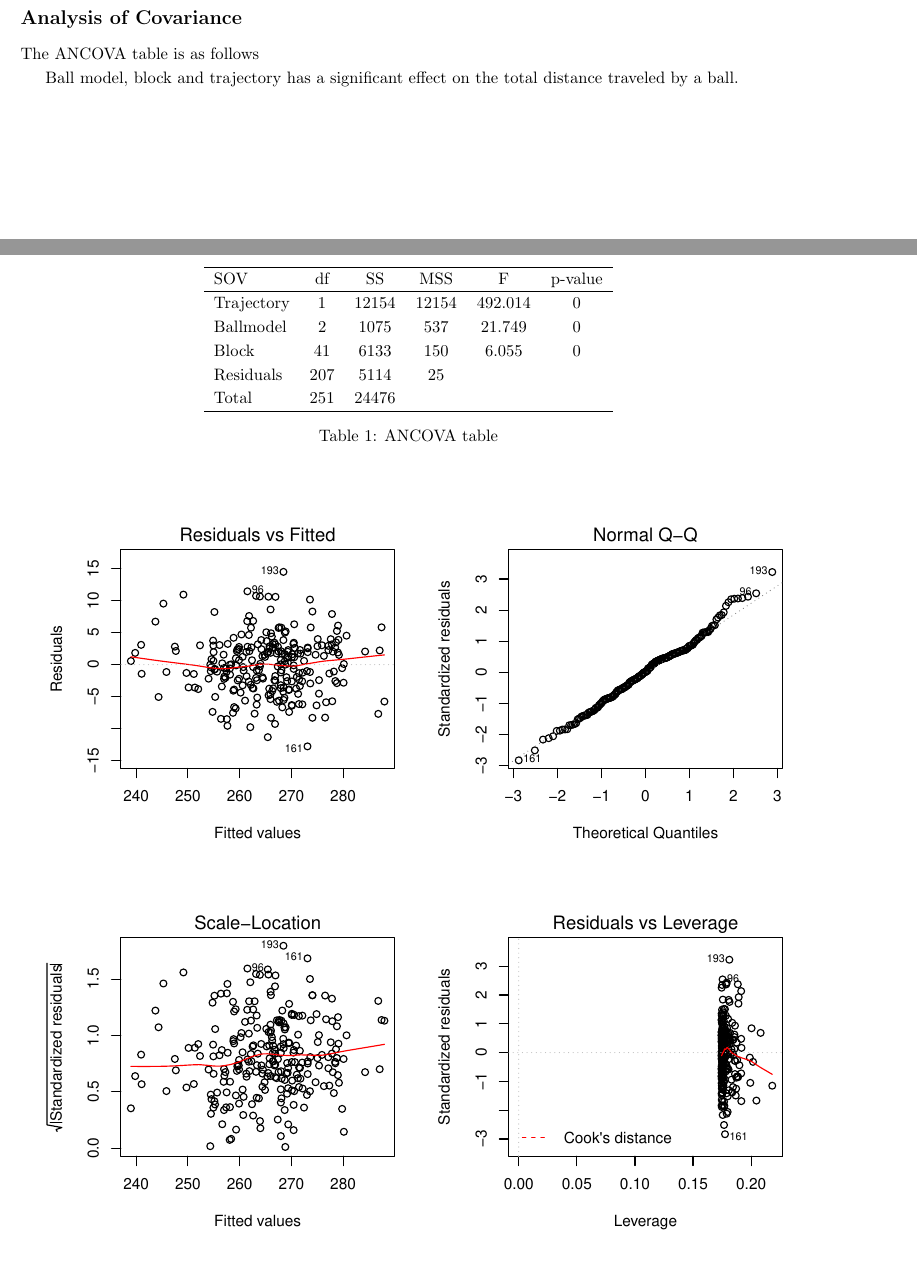
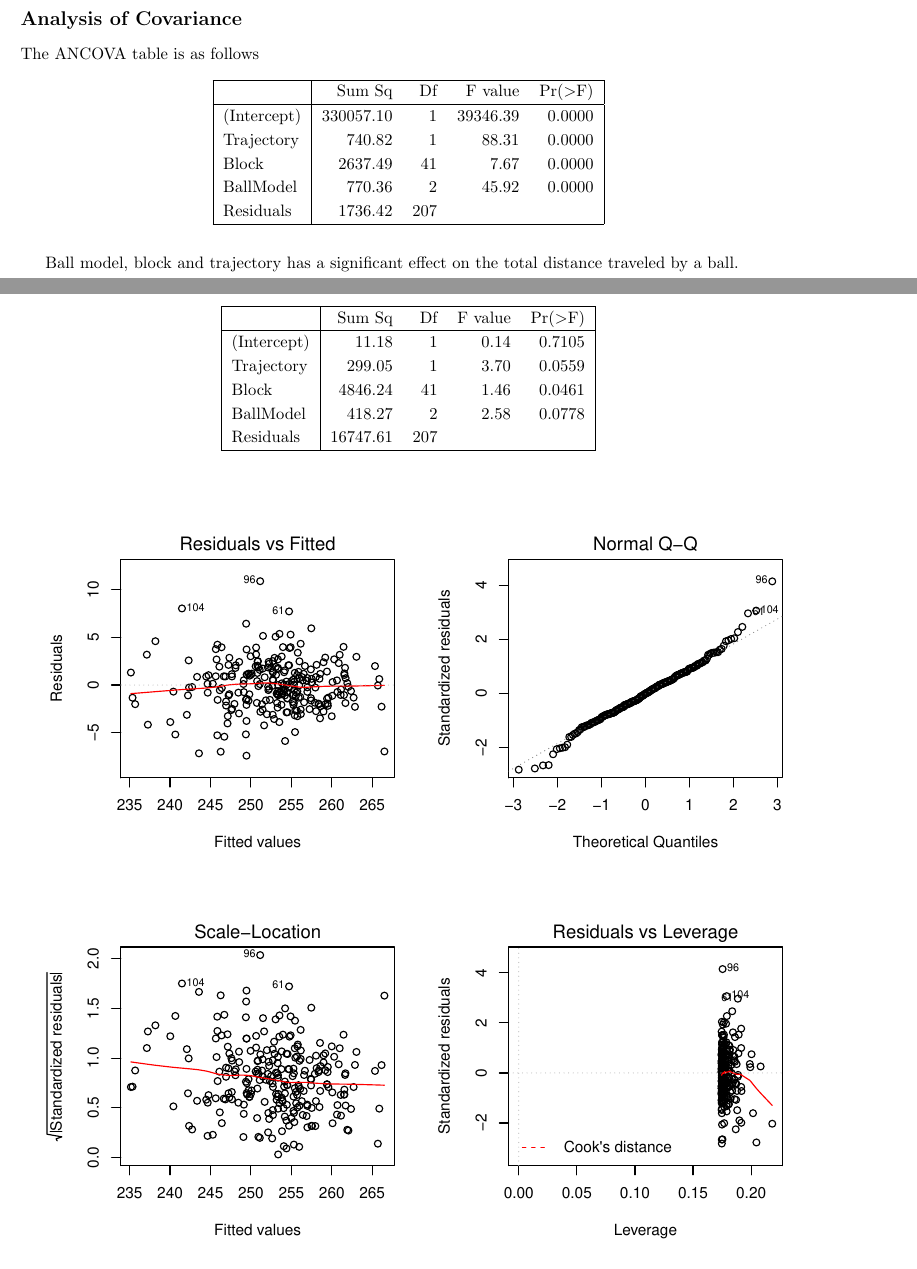
Before and after one commit to boygloyd/Stat795_Final_Project, a LaTeX document (Stat795_Report.tex): two parts of pages 5 and 6 of 7 before the commit and two parts of pages 4 and 5 of 6 after it, joined at a grey line, cut so that both start at the same text. Compiled offline with pdfLaTeX.

Commit message:
Finished PowerPoint and changed all of the incorrect models in the paper

```diff
--- a/Stat795_Report.tex
+++ b/Stat795_Report.tex
@@ -189,25 +188,40 @@ The ANCOVA table is as follows
 
 \begin{table}[ht]
 \centering
- \begin{tabular}{lccccc}
+\begin{tabular}{|l|rrrr|}
   \hline
- SOV & df & SS & MSS & F & p-value\\
+ & Sum Sq & Df & F value & Pr($>$F) \\
   \hline
- Trajectory &  1  & 12154 & 12154 & 492.014 &  0 \\
- Ballmodel & 2 &  1075 & 537 & 21.749 & 0\\
- Block &  41 & 6133 & 150 &  6.055 & 0\\
- Residuals  & 207 & 5114 & 25 &  &  \\
- Total     & 251 & 24476 &  &  &   \\
+(Intercept) & 330057.10 & 1 & 39346.39 & 0.0000 \\
+  Trajectory & 740.82 & 1 & 88.31 & 0.0000 \\
+  Block & 2637.49 & 41 & 7.67 & 0.0000 \\
+  BallModel & 770.36 & 2 & 45.92 & 0.0000 \\
+  Residuals & 1736.42 & 207 &  &  \\
    \hline
 \end{tabular}
- \caption{ANCOVA table}
 \end{table}
+
+\begin{table}[ht]
+\centering
+\begin{tabular}{|l|rrrr|}
+  \hline
+ & Sum Sq & Df & F value & Pr($>$F) \\
+  \hline
+(Intercept) & 11.18 & 1 & 0.14 & 0.7105 \\
+  Trajectory & 299.05 & 1 & 3.70 & 0.0559 \\
+  Block & 4846.24 & 41 & 1.46 & 0.0461 \\
+  BallModel & 418.27 & 2 & 2.58 & 0.0778 \\
+  Residuals & 16747.61 & 207 &  &  \\
+   \hline
+\end{tabular}
+\end{table}
+
 
 Ball model, block and trajectory has a significant effect on the total distance traveled by a ball.
 
 \begin{knitrout}
 \definecolor{shadecolor}{rgb}{0.969, 0.969, 0.969}\color{fgcolor}
-\includegraphics[width=\maxwidth]{figure/diagnostic_plots-1}
+\includegraphics[width=\maxwidth]{figure/diagnostics-1}
 
 \end{knitrout}
 
```
Also changed, not shown: BoxPlots.png (added), Stat795_Report.pdf, Trajectory.png (added), figure/Correlation_plot-1.pdf, figure/box_plots_disp-1.pdf, figure/box_plots_distance-1.pdf, figure/diagnostic_plots-1.pdf, figure/diagnostics-1.pdf (added), figure/linearity_of_variables-1.pdf, Stat795_Report.tex (12 more changed lines), 6 other files. Lines whose indentation alone changed are shown as unchanged.
